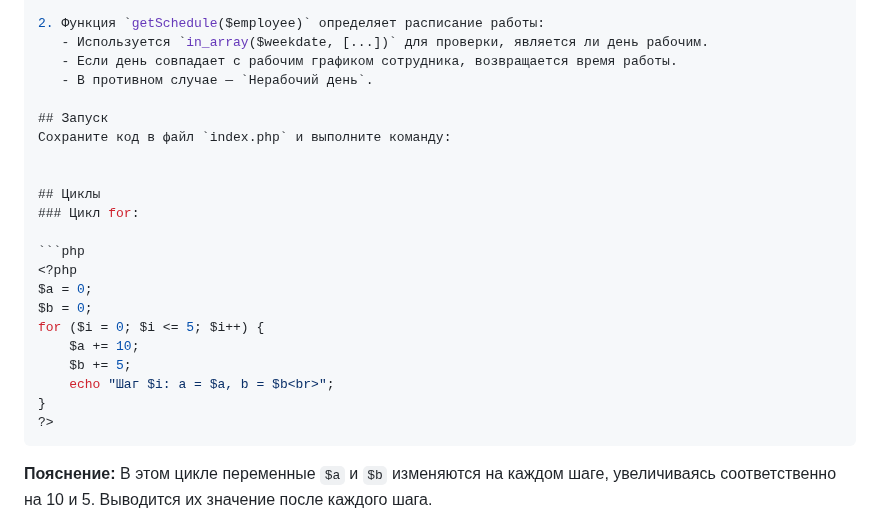
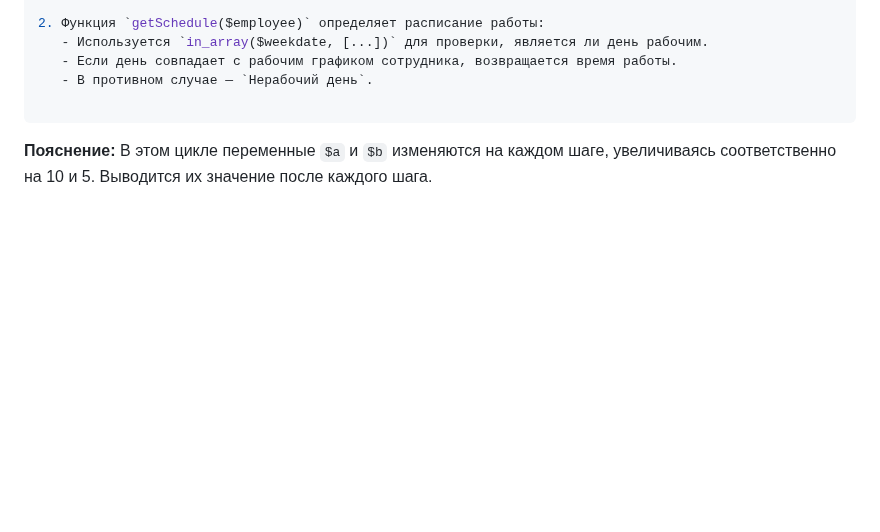
Before and after one commit to Mitcov9847/PHP, a Markdown page: lab02/readme.md, the part around the change. Rendered like a GitHub page; blank space fills up the shorter version.

````diff
--- a/lab02/readme.md
+++ b/lab02/readme.md
@@ -54,23 +54,6 @@ function getSchedule($employee)
    - Если день совпадает с рабочим графиком сотрудника, возвращается время работы.
    - В противном случае — `Нерабочий день`.
 
-## Запуск
-Сохраните код в файл `index.php` и выполните команду:
-
-
-## Циклы
-### Цикл for:
-
-```php
-<?php
-$a = 0;
-$b = 0;
-for ($i = 0; $i <= 5; $i++) {
-    $a += 10;
-    $b += 5;
-    echo "Шаг $i: a = $a, b = $b<br>";
-}
-?>
 ```
 **Пояснение:** В этом цикле переменные `$a` и `$b` изменяются на каждом шаге, увеличиваясь соответственно на 10 и 5. Выводится их значение после каждого шага.
 
````
